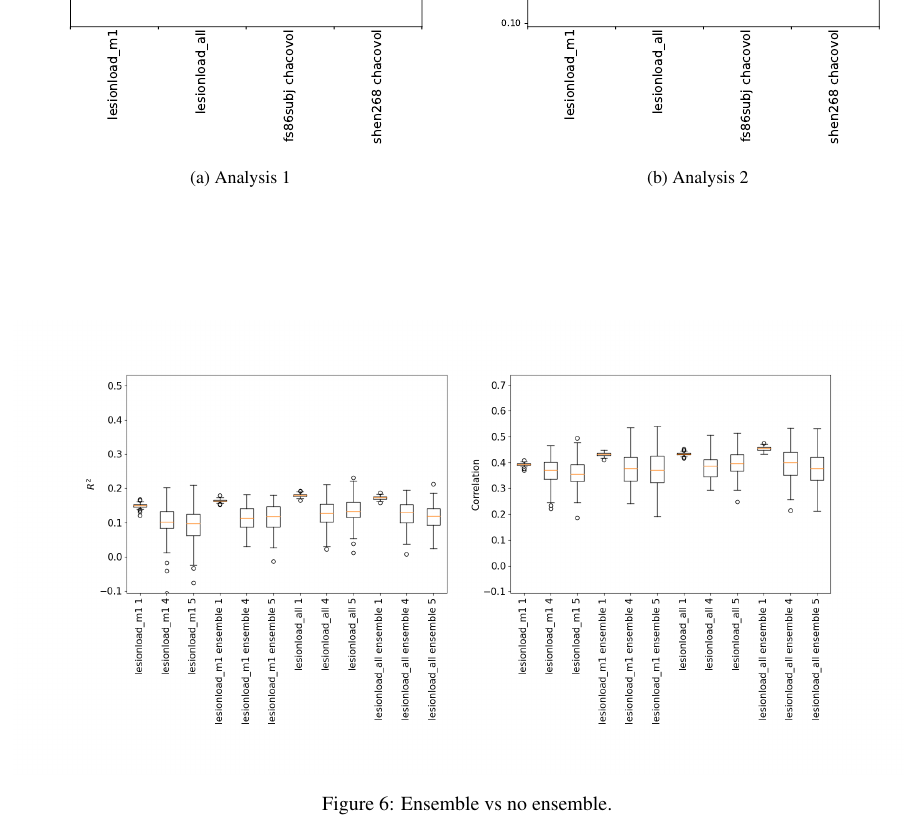
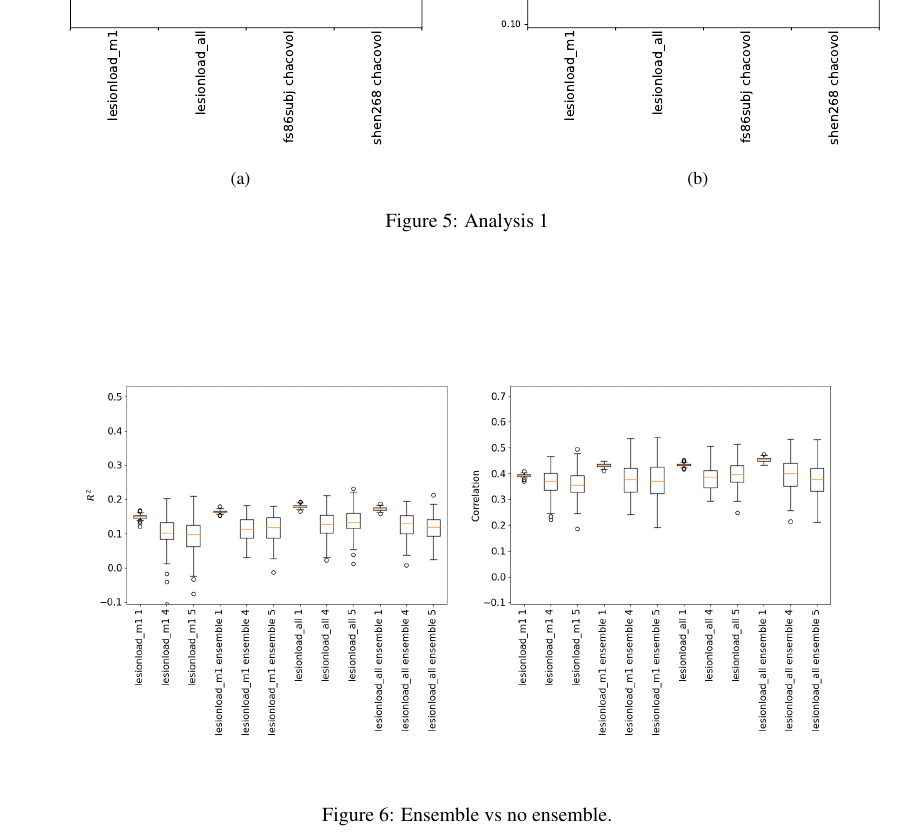
Before and after one commit to emilyolafson/ENIGMA-manuscript, a LaTeX document (main.tex): part of page 6 of 10, cut so that both start at the same text. Compiled offline with pdfLaTeX.

Commit message:
Updates from Overleaf

```diff
--- a/main.tex
+++ b/main.tex
@@ -191,15 +191,16 @@ The performance of the model was assessed by calculating the coefficient of dete
 \begin{subfigure}{0.5\textwidth}
   \centering
   \includegraphics[width=1\linewidth]{figures/boxplots_correlations.pdf}
-  \caption{Analysis 1}
+  \caption{}
   \label{fig:sfig1}
 \end{subfigure}
 \begin{subfigure}{0.5\textwidth}
   \centering
   \includegraphics[width=1\linewidth]{figures/boxplots_rsquared.pdf}
-  \caption{Analysis 2}
+  \caption{}
   \label{fig:sfig1}
 \end{subfigure}
+\caption{Analysis 1}
 \label{fig:fig}
 \end{figure}
 
```
